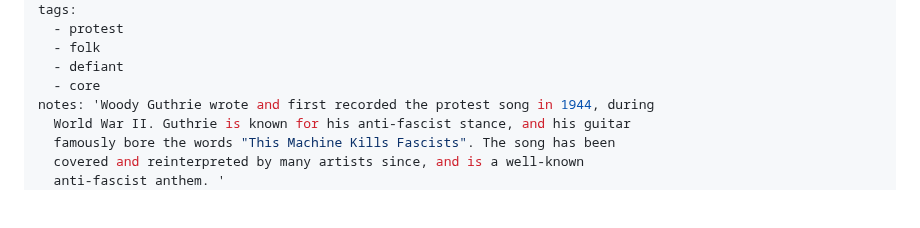
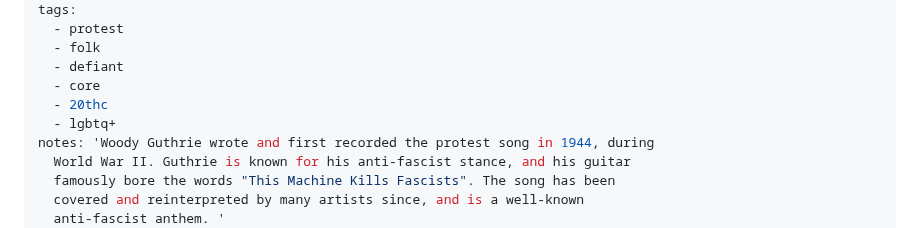
Before and after one commit to rrchoir/11ty-rrchoir, a Markdown page: songs/all_you_fascists.md, the part around the change. Rendered like a GitHub page; blank space fills up the shorter version.

Commit message:
Update Song “all_you_fascists”

```diff
--- a/songs/all_you_fascists.md
+++ b/songs/all_you_fascists.md
@@ -8,6 +8,8 @@ tags:
   - folk
   - defiant
   - core
+  - 20thc
+  - lgbtq+
 notes: 'Woody Guthrie wrote and first recorded the protest song in 1944, during
   World War II. Guthrie is known for his anti-fascist stance, and his guitar
   famously bore the words "This Machine Kills Fascists". The song has been
```
